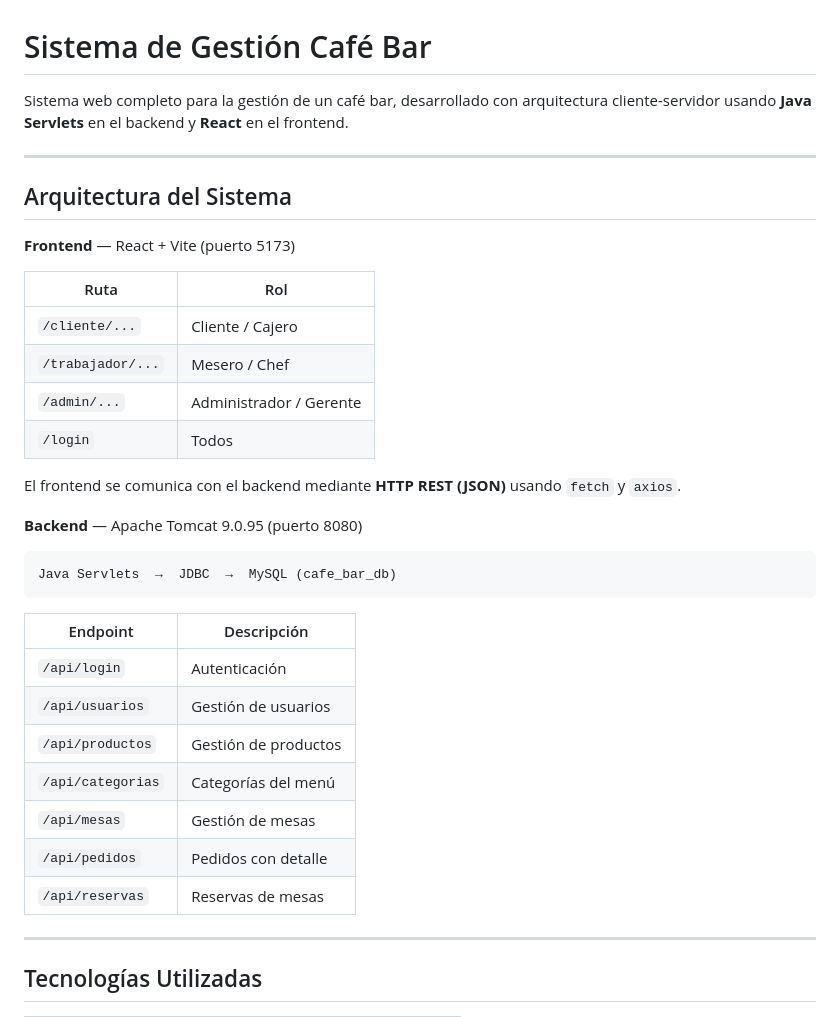
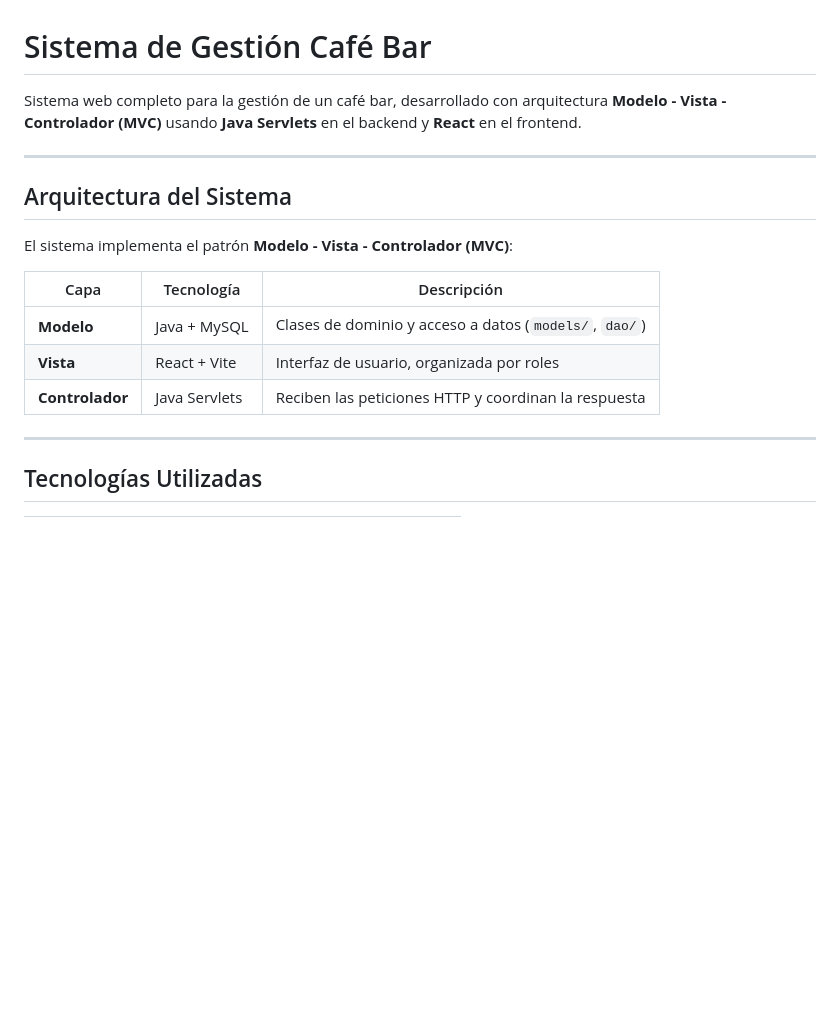
Before and after one commit to Felipe0206/proyecto-cafe-bar, a Markdown page: README.md, the part around the change. Rendered like a GitHub page; blank space fills up the shorter version.

Commit message:
Corregir descripcion de arquitectura a MVC

````diff
--- a/README.md
+++ b/README.md
@@ -1,37 +1,18 @@
 # Sistema de Gestión Café Bar
 
-Sistema web completo para la gestión de un café bar, desarrollado con arquitectura cliente-servidor usando **Java Servlets** en el backend y **React** en el frontend.
+Sistema web completo para la gestión de un café bar, desarrollado con arquitectura **Modelo - Vista - Controlador (MVC)** usando **Java Servlets** en el backend y **React** en el frontend.
 
 ---
 
 ## Arquitectura del Sistema
 
-**Frontend** — React + Vite (puerto 5173)
+El sistema implementa el patrón **Modelo - Vista - Controlador (MVC)**:
 
-| Ruta | Rol |
-|------|-----|
-| `/cliente/...` | Cliente / Cajero |
-| `/trabajador/...` | Mesero / Chef |
-| `/admin/...` | Administrador / Gerente |
-| `/login` | Todos |
-
-El frontend se comunica con el backend mediante **HTTP REST (JSON)** usando `fetch` y `axios`.
-
-**Backend** — Apache Tomcat 9.0.95 (puerto 8080)
-
-```
-Java Servlets  →  JDBC  →  MySQL (cafe_bar_db)
-```
-
-| Endpoint | Descripción |
-|----------|-------------|
-| `/api/login` | Autenticación |
-| `/api/usuarios` | Gestión de usuarios |
-| `/api/productos` | Gestión de productos |
-| `/api/categorias` | Categorías del menú |
-| `/api/mesas` | Gestión de mesas |
-| `/api/pedidos` | Pedidos con detalle |
-| `/api/reservas` | Reservas de mesas |
+| Capa | Tecnología | Descripción |
+|------|-----------|-------------|
+| **Modelo** | Java + MySQL | Clases de dominio y acceso a datos (`models/`, `dao/`) |
+| **Vista** | React + Vite | Interfaz de usuario, organizada por roles |
+| **Controlador** | Java Servlets | Reciben las peticiones HTTP y coordinan la respuesta |
 
 ---
 
````
